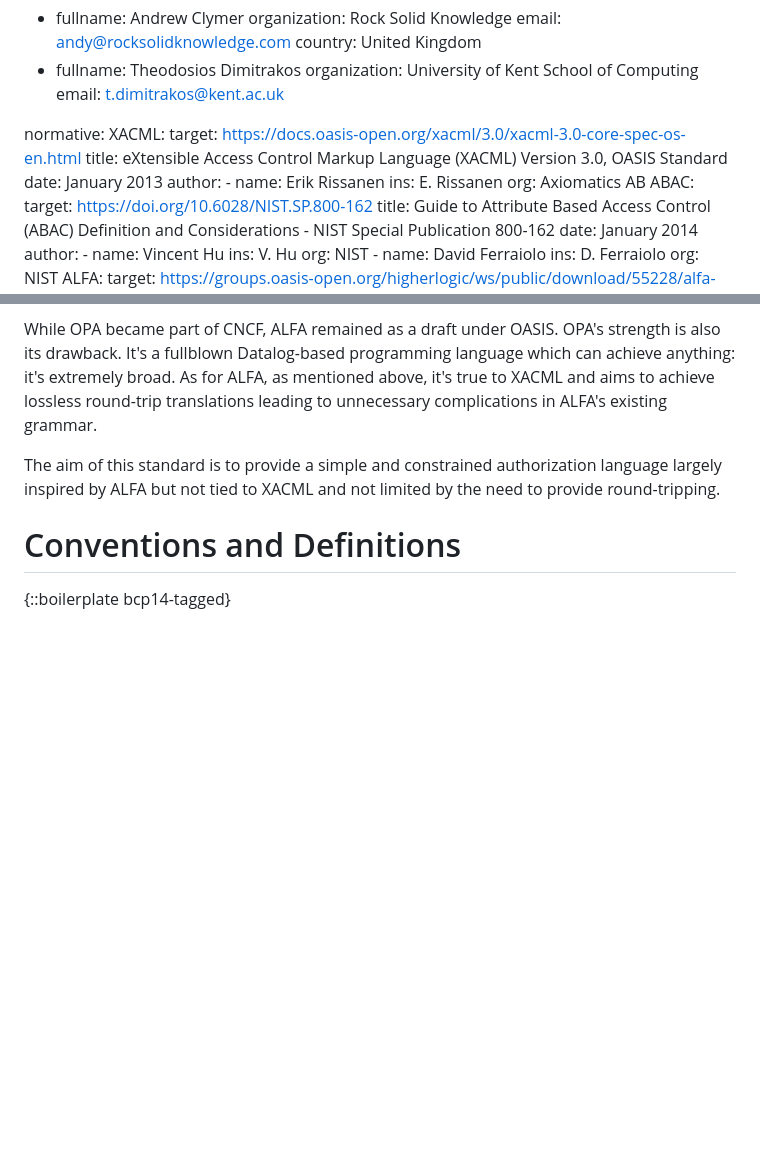
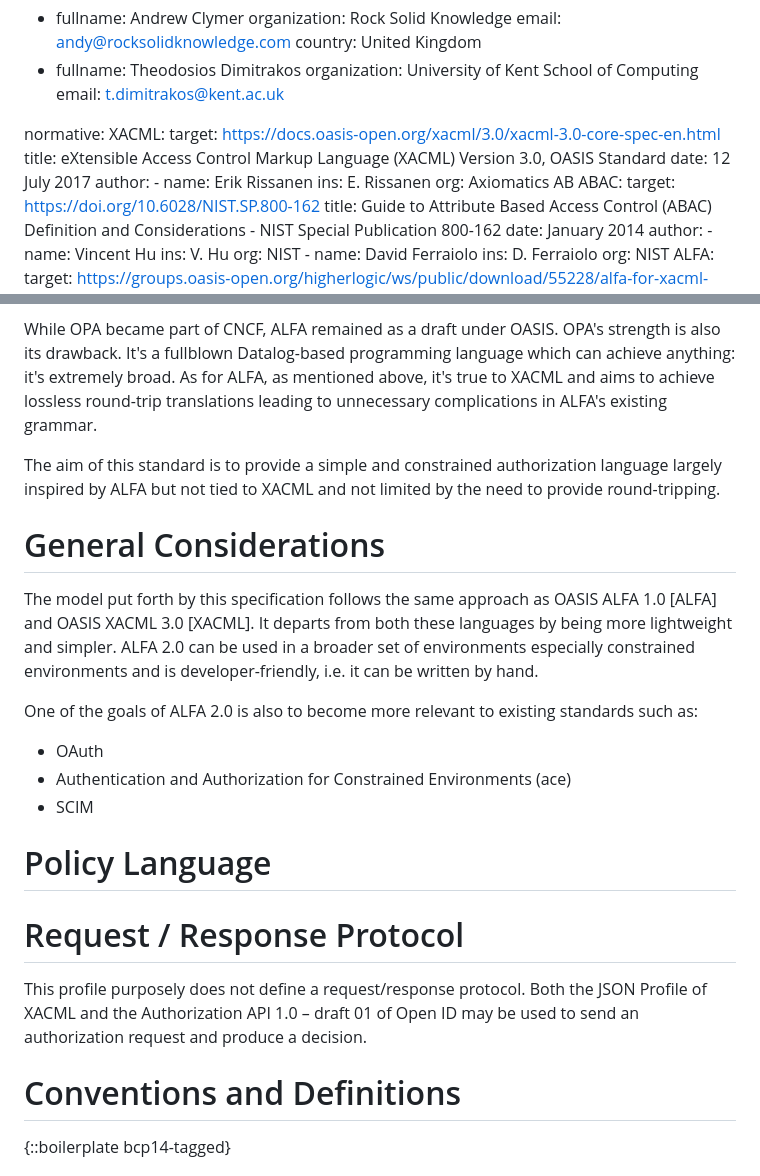
Before and after one commit to davidjbrossard/alfa-authorization-language, a Markdown page: draft-brossard-alfa-authz.md, 2 parts joined by grey strips. Drawn GitHub-style; blank space fills up the shorter version.

Commit message:
added general considerations

```diff
--- a/draft-brossard-alfa-authz.md
+++ b/draft-brossard-alfa-authz.md
@@ -46,9 +46,9 @@ author:
 
 normative:
   XACML:
-    target: https://docs.oasis-open.org/xacml/3.0/xacml-3.0-core-spec-os-en.html
+    target: https://docs.oasis-open.org/xacml/3.0/xacml-3.0-core-spec-en.html
     title: eXtensible Access Control Markup Language (XACML) Version 3.0, OASIS Standard
-    date: January 2013
+    date: 12 July 2017
     author:
     -
       name: Erik Rissanen
@@ -147,6 +147,23 @@ While OPA became part of CNCF, ALFA remained as a draft under OASIS. OPA's stren
 
 The aim of this standard is to provide a simple and constrained authorization language largely inspired by ALFA but not tied to XACML and not limited by the need to provide round-tripping.
 
+# General Considerations
+
+The model put forth by this specification follows the same approach as OASIS ALFA 1.0 [ALFA] and OASIS XACML 3.0 [XACML]. It departs from both these languages by being more lightweight and simpler. ALFA 2.0 can be used in a broader set of environments especially constrained environments and is developer-friendly, i.e. it can be written by hand.
+
+One of the goals of ALFA 2.0 is also to become more relevant to existing standards such as:
+
+ - OAuth
+ - Authentication and Authorization for Constrained Environments (ace)
+ - SCIM
+
+# Policy Language
+
+
+
+# Request / Response Protocol
+
+This profile purposely does not define a request/response protocol. Both the JSON Profile of XACML and the Authorization API 1.0 – draft 01 of Open ID may be used to send an authorization request and produce a decision.
 
 # Conventions and Definitions
 
```
